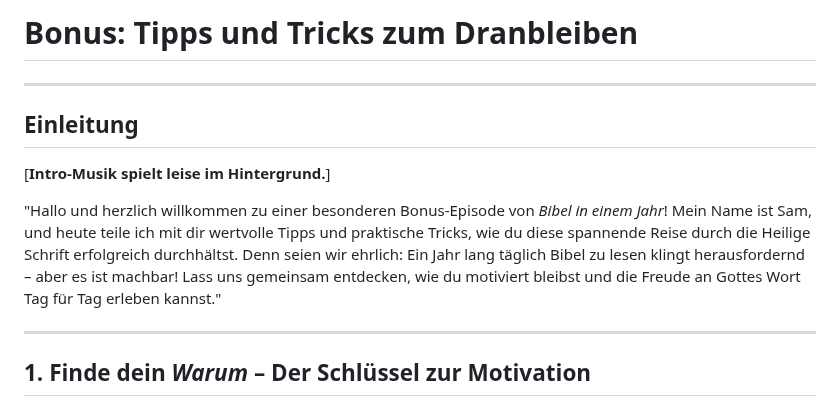
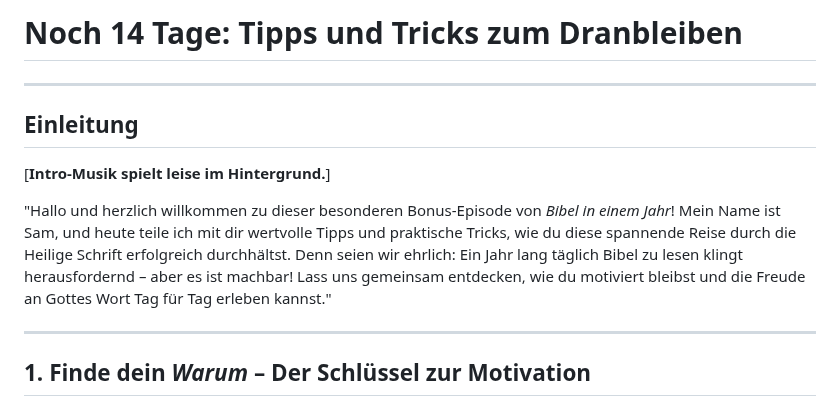
Before and after one commit to samuelzcom/bibel-in-einem-jahr, a Markdown page: episodes/Tag_Minus_14.md, the part around the change. Drawn GitHub-style.

```diff
--- a/episodes/Tag0_Bonus.md
+++ b/episodes/Tag_Minus_14.md
@@ -1,4 +1,4 @@
-# Bonus: Tipps und Tricks zum Dranbleiben
+# Noch 14 Tage: Tipps und Tricks zum Dranbleiben
 
 ---
 
@@ -6,7 +6,7 @@
 
 [**Intro-Musik spielt leise im Hintergrund.**]
 
-"Hallo und herzlich willkommen zu einer besonderen Bonus-Episode von *Bibel in einem Jahr*! Mein Name ist Sam, und heute teile ich mit dir wertvolle Tipps und praktische Tricks, wie du diese spannende Reise durch die Heilige Schrift erfolgreich durchhältst. Denn seien wir ehrlich: Ein Jahr lang täglich Bibel zu lesen klingt herausfordernd – aber es ist machbar! Lass uns gemeinsam entdecken, wie du motiviert bleibst und die Freude an Gottes Wort Tag für Tag erleben kannst."
+"Hallo und herzlich willkommen zu dieser besonderen Bonus-Episode von *Bibel in einem Jahr*! Mein Name ist Sam, und heute teile ich mit dir wertvolle Tipps und praktische Tricks, wie du diese spannende Reise durch die Heilige Schrift erfolgreich durchhältst. Denn seien wir ehrlich: Ein Jahr lang täglich Bibel zu lesen klingt herausfordernd – aber es ist machbar! Lass uns gemeinsam entdecken, wie du motiviert bleibst und die Freude an Gottes Wort Tag für Tag erleben kannst."
 
 ---
 
```
